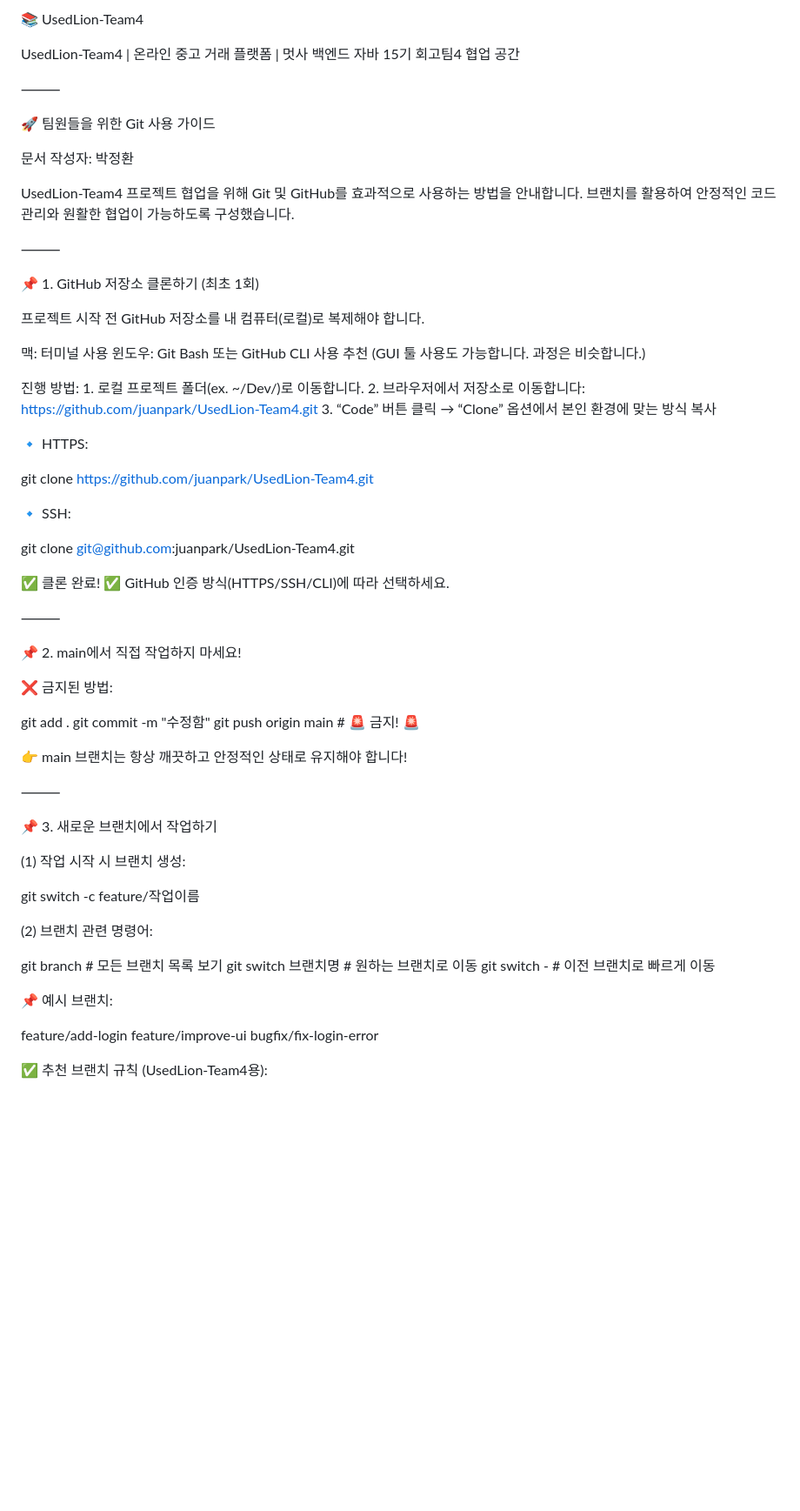
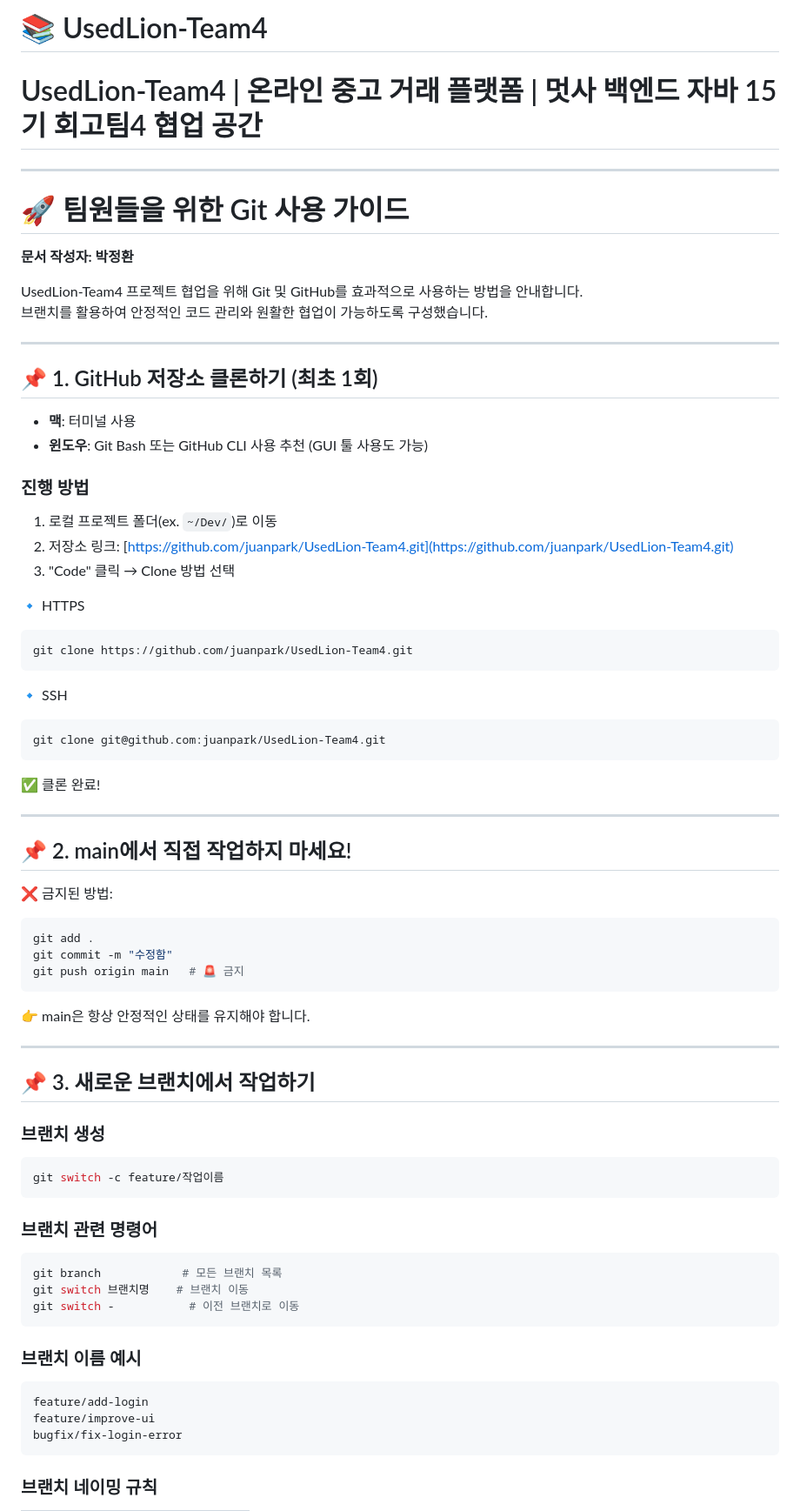
Before and after one commit to juanpark/UsedLion-Team4, a Markdown page: README.md, the part around the change printed below. Shown: that part at 87% size. Rendered like a GitHub page; blank space fills up the shorter version.

````diff
--- a/README.md
+++ b/README.md
@@ -1,75 +1,75 @@
 
-📚 UsedLion-Team4
+# 📚 UsedLion-Team4
 
-UsedLion-Team4 | 온라인 중고 거래 플랫폼 | 멋사 백엔드 자바 15기 회고팀4 협업 공간
+# UsedLion-Team4 | 온라인 중고 거래 플랫폼 | 멋사 백엔드 자바 15기 회고팀4 협업 공간
 
-⸻
+---
 
-🚀 팀원들을 위한 Git 사용 가이드
+# 🚀 팀원들을 위한 Git 사용 가이드
 
-문서 작성자: 박정환
+**문서 작성자: 박정환**
 
 UsedLion-Team4 프로젝트 협업을 위해 Git 및 GitHub를 효과적으로 사용하는 방법을 안내합니다.
 브랜치를 활용하여 안정적인 코드 관리와 원활한 협업이 가능하도록 구성했습니다.
 
-⸻
+---
 
-📌 1. GitHub 저장소 클론하기 (최초 1회)
+## 📌 1. GitHub 저장소 클론하기 (최초 1회)
 
-프로젝트 시작 전 GitHub 저장소를 내 컴퓨터(로컬)로 복제해야 합니다.
+- **맥**: 터미널 사용
+- **윈도우**: Git Bash 또는 GitHub CLI 사용 추천 (GUI 툴 사용도 가능)
 
-맥: 터미널 사용
-윈도우: Git Bash 또는 GitHub CLI 사용 추천
-(GUI 툴 사용도 가능합니다. 과정은 비슷합니다.)
+### 진행 방법
+1. 로컬 프로젝트 폴더(ex. `~/Dev/`)로 이동
+2. 저장소 링크: [https://github.com/juanpark/UsedLion-Team4.git](https://github.com/juanpark/UsedLion-Team4.git)
+3. "Code" 클릭 → Clone 방법 선택
 
-진행 방법:
-	1.	로컬 프로젝트 폴더(ex. ~/Dev/)로 이동합니다.
-	2.	브라우저에서 저장소로 이동합니다:
-https://github.com/juanpark/UsedLion-Team4.git
-	3.	“Code” 버튼 클릭 → “Clone” 옵션에서 본인 환경에 맞는 방식 복사
+🔹 HTTPS
+```bash
+git clone https://github.com/juanpark/UsedLion-Team4.git
+```
 
-🔹 HTTPS:
-
-git clone https://github.com/juanpark/UsedLion-Team4.git
-
-🔹 SSH:
-
+🔹 SSH
+```bash
 git clone git@github.com:juanpark/UsedLion-Team4.git
+```
 
 ✅ 클론 완료!
-✅ GitHub 인증 방식(HTTPS/SSH/CLI)에 따라 선택하세요.
 
-⸻
+---
 
-📌 2. main에서 직접 작업하지 마세요!
+## 📌 2. main에서 직접 작업하지 마세요!
 
 ❌ 금지된 방법:
-
+```bash
 git add .
 git commit -m "수정함"
-git push origin main   # 🚨 금지! 🚨
+git push origin main   # 🚨 금지
+```
+👉 main은 항상 안정적인 상태를 유지해야 합니다.
 
-👉 main 브랜치는 항상 깨끗하고 안정적인 상태로 유지해야 합니다!
+---
 
-⸻
+## 📌 3. 새로운 브랜치에서 작업하기
 
-📌 3. 새로운 브랜치에서 작업하기
+### 브랜치 생성
+```bash
+git switch -c feature/작업이름
+```
 
-(1) 작업 시작 시 브랜치 생성:
+### 브랜치 관련 명령어
+```bash
+git branch            # 모든 브랜치 목록
+git switch 브랜치명    # 브랜치 이동
+git switch -           # 이전 브랜치로 이동
+```
 
-git switch -c feature/작업이름
-
-(2) 브랜치 관련 명령어:
-
-git branch          # 모든 브랜치 목록 보기
-git switch 브랜치명  # 원하는 브랜치로 이동
-git switch -        # 이전 브랜치로 빠르게 이동
-
-📌 예시 브랜치:
-
+### 브랜치 이름 예시
+```bash
 feature/add-login
 feature/improve-ui
 bugfix/fix-login-error
+```
 
-✅ 추천 브랜치 규칙 (UsedLion-Team4용):
+### 브랜치 네이밍 규칙
 
````
Also changed, not shown: other parts of README.md (+87 -85 lines).
